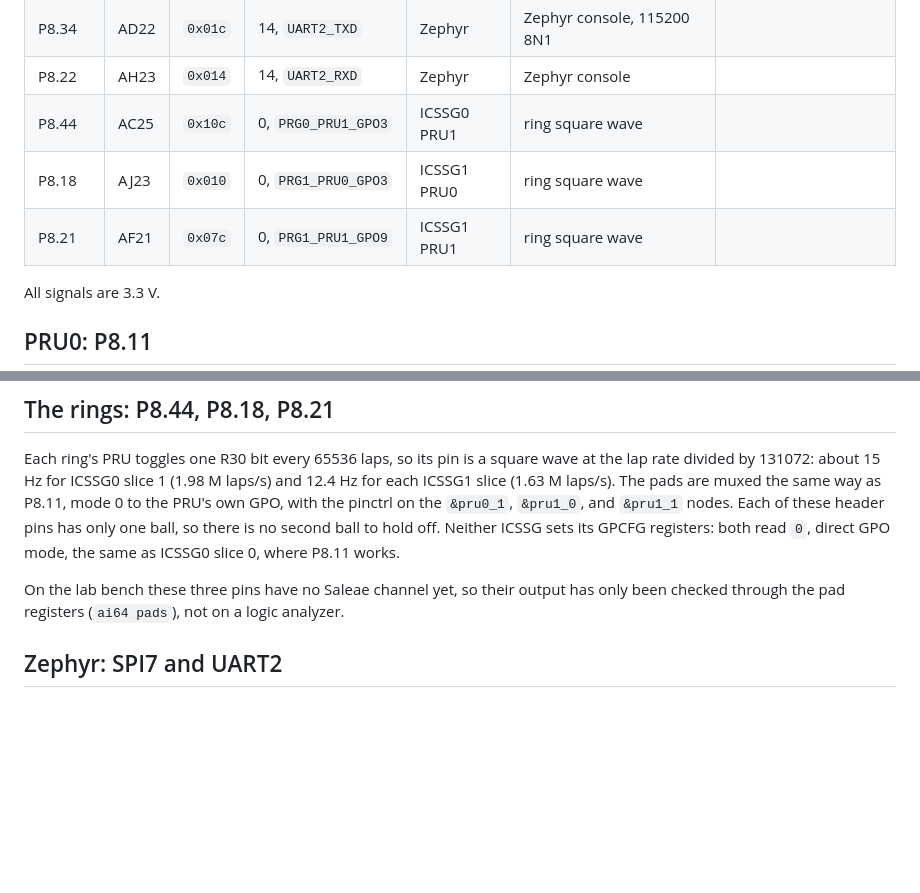
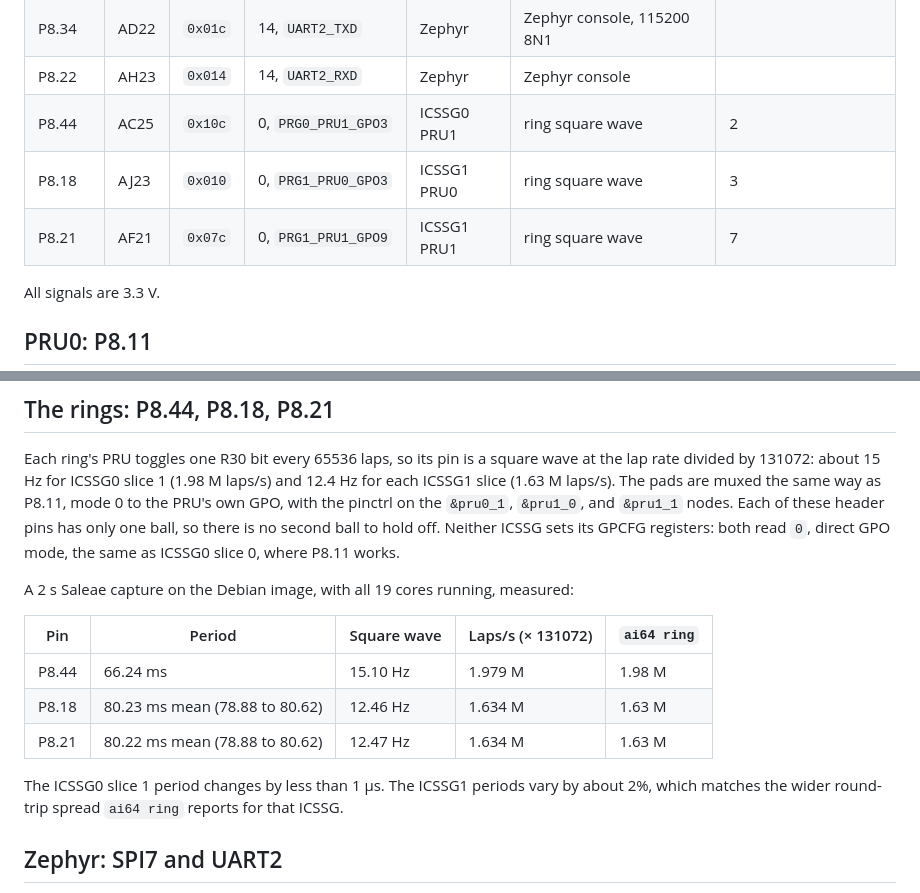
Before and after one commit to kevinacahalan/BeagleBoneAI64-linux-zephyr-pru-c7x-c66x-demo, a Markdown page: PINMUX.md, 2 parts joined by grey strips. Rendered like a GitHub page; blank space fills up the shorter version.

```diff
--- a/PINMUX.md
+++ b/PINMUX.md
@@ -29,9 +29,9 @@ J721E_IOPAD(0x0f4, PIN_OUTPUT, 0) /* (AB24) P8.11 PRG0_PRU0_GPO17 */
 | P9.31 | AB26 | `0x0d4` | 7, held off | — | shorted to U3 | |
 | P8.34 | AD22 | `0x01c` | 14, `UART2_TXD` | Zephyr | Zephyr console, 115200 8N1 | |
 | P8.22 | AH23 | `0x014` | 14, `UART2_RXD` | Zephyr | Zephyr console | |
-| P8.44 | AC25 | `0x10c` | 0, `PRG0_PRU1_GPO3` | ICSSG0 PRU1 | ring square wave | |
-| P8.18 | AJ23 | `0x010` | 0, `PRG1_PRU0_GPO3` | ICSSG1 PRU0 | ring square wave | |
-| P8.21 | AF21 | `0x07c` | 0, `PRG1_PRU1_GPO9` | ICSSG1 PRU1 | ring square wave | |
+| P8.44 | AC25 | `0x10c` | 0, `PRG0_PRU1_GPO3` | ICSSG0 PRU1 | ring square wave | 2 |
+| P8.18 | AJ23 | `0x010` | 0, `PRG1_PRU0_GPO3` | ICSSG1 PRU0 | ring square wave | 3 |
+| P8.21 | AF21 | `0x07c` | 0, `PRG1_PRU1_GPO9` | ICSSG1 PRU1 | ring square wave | 7 |
 
 All signals are 3.3 V.
 
@@ -62,7 +62,15 @@ The stock image's boot entry selects `k3-j721e-beagleboneai64-pwm-epwm4-p9_25.dt
 
 Each ring's PRU toggles one R30 bit every 65536 laps, so its pin is a square wave at the lap rate divided by 131072: about 15 Hz for ICSSG0 slice 1 (1.98 M laps/s) and 12.4 Hz for each ICSSG1 slice (1.63 M laps/s). The pads are muxed the same way as P8.11, mode 0 to the PRU's own GPO, with the pinctrl on the `&pru0_1`, `&pru1_0`, and `&pru1_1` nodes. Each of these header pins has only one ball, so there is no second ball to hold off. Neither ICSSG sets its GPCFG registers: both read `0`, direct GPO mode, the same as ICSSG0 slice 0, where P8.11 works.
 
-On the lab bench these three pins have no Saleae channel yet, so their output has only been checked through the pad registers (`ai64 pads`), not on a logic analyzer.
+A 2 s Saleae capture on the Debian image, with all 19 cores running, measured:
+
+| Pin | Period | Square wave | Laps/s (× 131072) | `ai64 ring` |
+| --- | --- | --- | --- | --- |
+| P8.44 | 66.24 ms | 15.10 Hz | 1.979 M | 1.98 M |
+| P8.18 | 80.23 ms mean (78.88 to 80.62) | 12.46 Hz | 1.634 M | 1.63 M |
+| P8.21 | 80.22 ms mean (78.88 to 80.62) | 12.47 Hz | 1.634 M | 1.63 M |
+
+The ICSSG0 slice 1 period changes by less than 1 µs. The ICSSG1 periods vary by about 2%, which matches the wider round-trip spread `ai64 ring` reports for that ICSSG.
 
 ## Zephyr: SPI7 and UART2
 
```
Also changed, not shown: README.md (+2 -2 lines).
